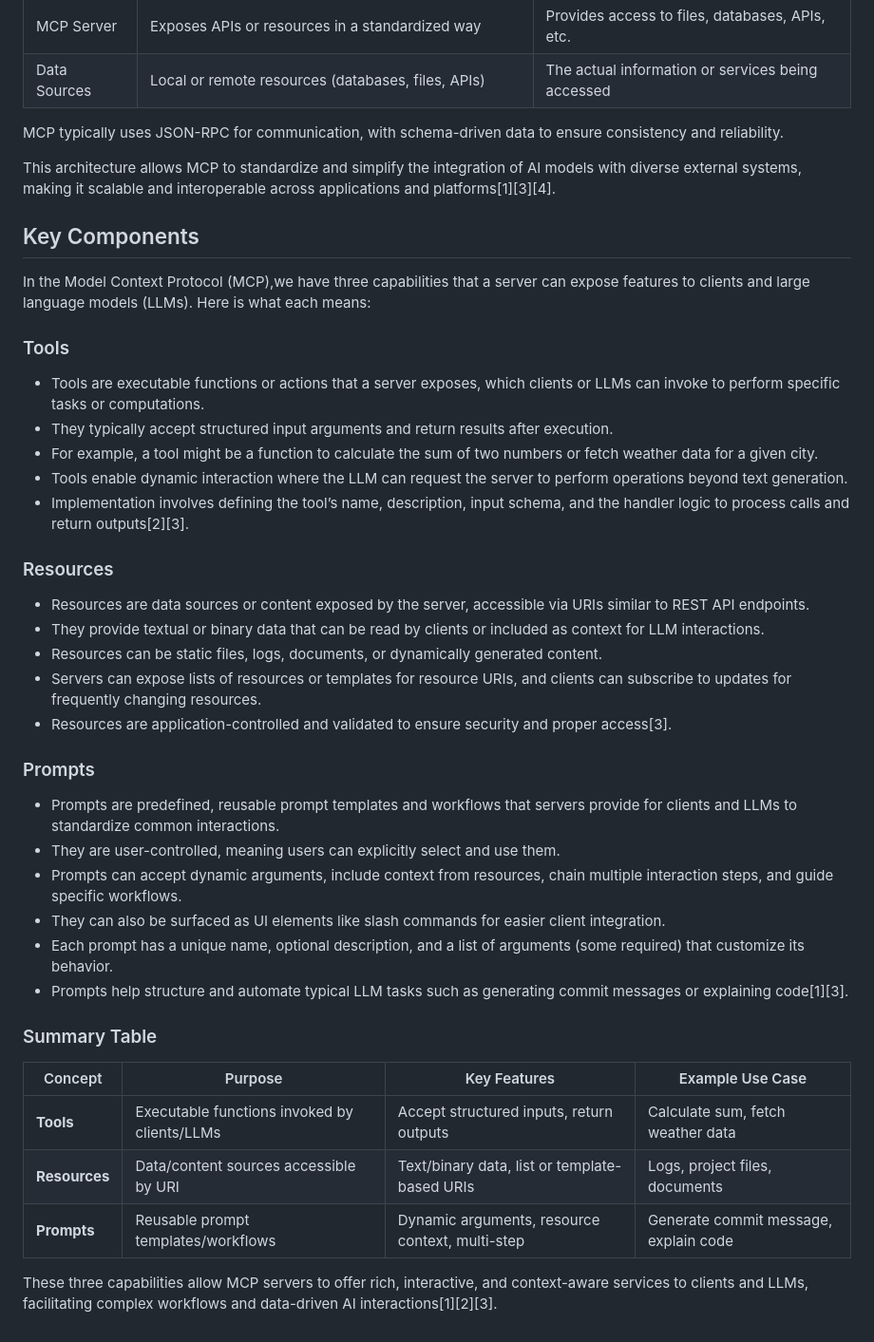
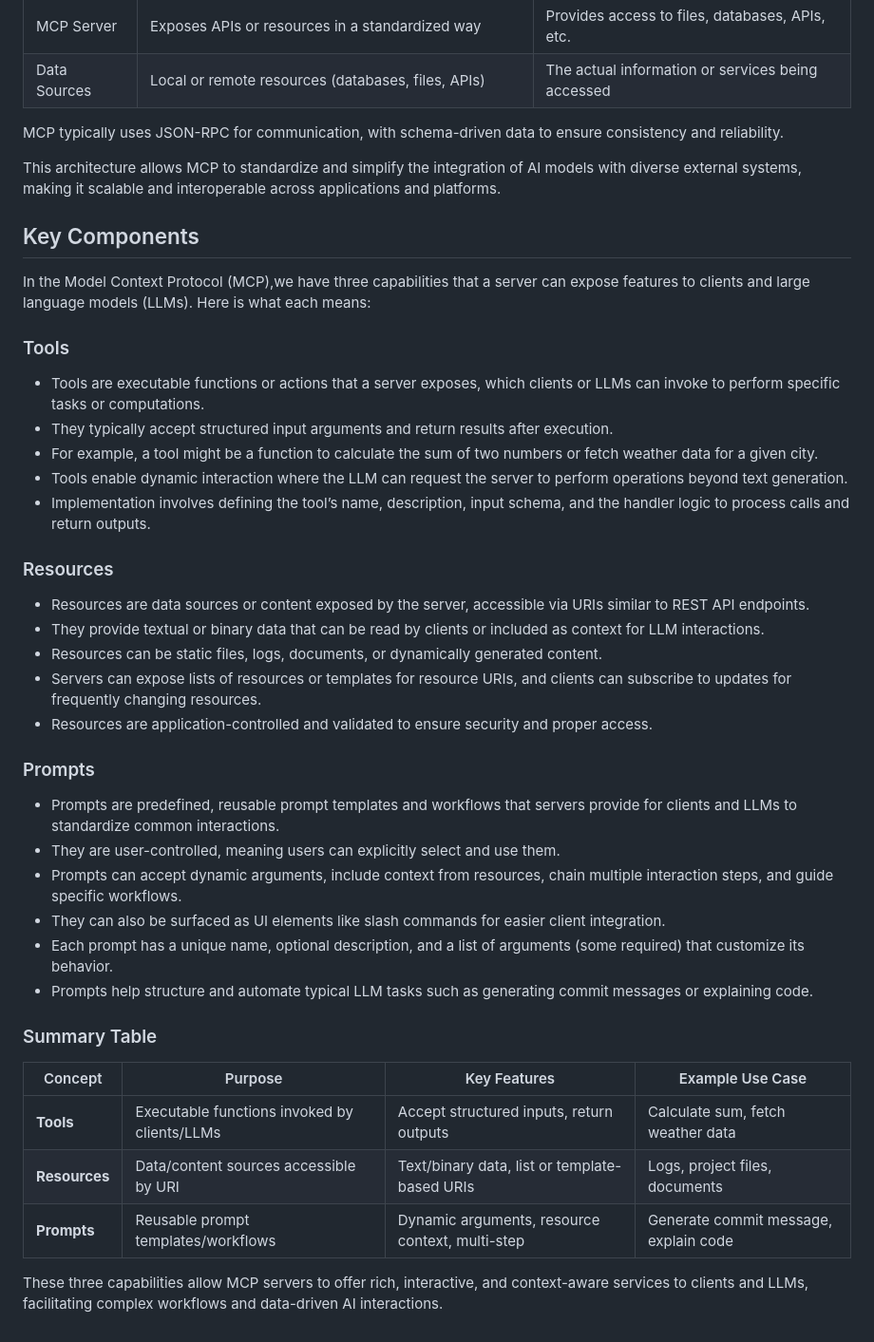
Before and after one commit to johnidm/youtube-videos-code-examples, a Markdown page: mcp-labs/MCP.md, the part around the change printed below. Shown: that part at 95% size. Drawn GitHub-style.

```diff
--- a/mcp-labs/MCP.md
+++ b/mcp-labs/MCP.md
@@ -65,7 +65,7 @@ MCP uses a **client-server model** with several core components:
 
 MCP typically uses JSON-RPC for communication, with schema-driven data to ensure consistency and reliability.
 
-This architecture allows MCP to standardize and simplify the integration of AI models with diverse external systems, making it scalable and interoperable across applications and platforms[1][3][4].
+This architecture allows MCP to standardize and simplify the integration of AI models with diverse external systems, making it scalable and interoperable across applications and platforms.
 
 ## Key Components
 
@@ -76,14 +76,14 @@ In the Model Context Protocol (MCP),we have three capabilities that a server can
 - They typically accept structured input arguments and return results after execution.
 - For example, a tool might be a function to calculate the sum of two numbers or fetch weather data for a given city.
 - Tools enable dynamic interaction where the LLM can request the server to perform operations beyond text generation.
-- Implementation involves defining the tool’s name, description, input schema, and the handler logic to process calls and return outputs[2][3].
+- Implementation involves defining the tool’s name, description, input schema, and the handler logic to process calls and return outputs.
 
 ### Resources
 - Resources are data sources or content exposed by the server, accessible via URIs similar to REST API endpoints.
 - They provide textual or binary data that can be read by clients or included as context for LLM interactions.
 - Resources can be static files, logs, documents, or dynamically generated content.
 - Servers can expose lists of resources or templates for resource URIs, and clients can subscribe to updates for frequently changing resources.
-- Resources are application-controlled and validated to ensure security and proper access[3].
+- Resources are application-controlled and validated to ensure security and proper access.
 
 ### Prompts
 - Prompts are predefined, reusable prompt templates and workflows that servers provide for clients and LLMs to standardize common interactions.
@@ -91,7 +91,7 @@ In the Model Context Protocol (MCP),we have three capabilities that a server can
 - Prompts can accept dynamic arguments, include context from resources, chain multiple interaction steps, and guide specific workflows.
 - They can also be surfaced as UI elements like slash commands for easier client integration.
 - Each prompt has a unique name, optional description, and a list of arguments (some required) that customize its behavior.
-- Prompts help structure and automate typical LLM tasks such as generating commit messages or explaining code[1][3].
+- Prompts help structure and automate typical LLM tasks such as generating commit messages or explaining code.
 
 ### Summary Table
 
@@ -101,4 +101,4 @@ In the Model Context Protocol (MCP),we have three capabilities that a server can
 | **Resources**| Data/content sources accessible by URI     | Text/binary data, list or template-based URIs | Logs, project files, documents        |
 | **Prompts**  | Reusable prompt templates/workflows        | Dynamic arguments, resource context, multi-step | Generate commit message, explain code |
 
-These three capabilities allow MCP servers to offer rich, interactive, and context-aware services to clients and LLMs, facilitating complex workflows and data-driven AI interactions[1][2][3].
+These three capabilities allow MCP servers to offer rich, interactive, and context-aware services to clients and LLMs, facilitating complex workflows and data-driven AI interactions.
```
Also changed, not shown: other parts of mcp-labs/MCP.md (+11 -11 lines).
